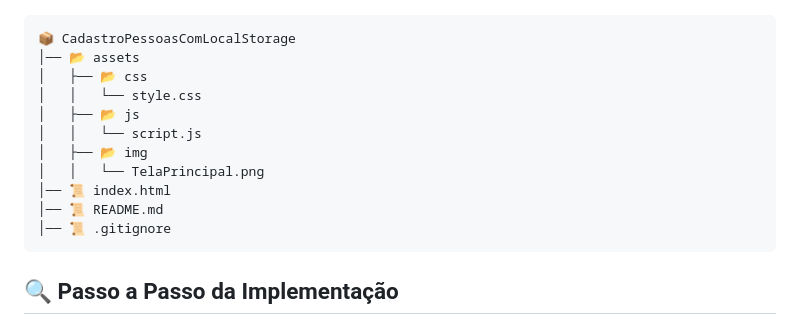
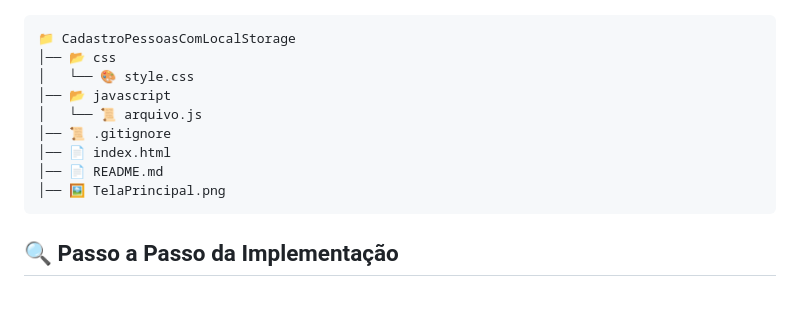
Before and after one commit to RobertakOliveira/CadastrodePessoasComLocalStorage, a Markdown page: README.md, the part around the change. Rendered like a GitHub page; blank space fills up the shorter version.

Commit message:
Atualizando o README.md do projeto

````diff
--- a/README.md
+++ b/README.md
@@ -33,17 +33,15 @@ Este projeto é uma aplicação simples para cadastrar pessoas, utilizando **Jav
 </p>
 
 ```plaintext
-📦 CadastroPessoasComLocalStorage
-│── 📂 assets
-│   ├── 📂 css
-│   │   └── style.css
-│   ├── 📂 js
-│   │   └── script.js
-│   ├── 📂 img
-│   │   └── TelaPrincipal.png
-│── 📜 index.html
-│── 📜 README.md
+📁 CadastroPessoasComLocalStorage
+│── 📂 css
+│   └── 🎨 style.css
+│── 📂 javascript
+│   └── 📜 arquivo.js
 │── 📜 .gitignore
+│── 📄 index.html
+│── 📄 README.md
+│── 🖼️ TelaPrincipal.png
  ```
 ## 🔍 Passo a Passo da Implementação
 
````
